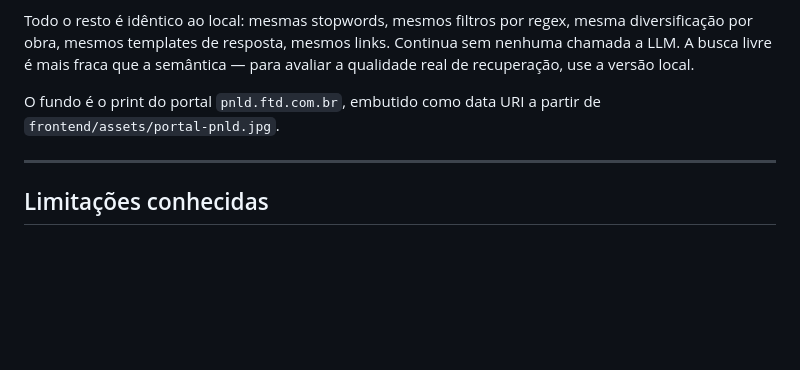
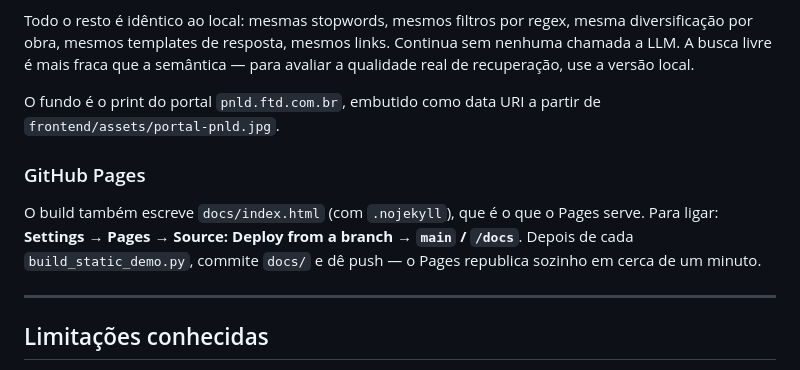
Before and after one commit to genai-ftd/bussola-pnld, a Markdown page: README.md, the part around the change. GitHub-like rendering; blank space fills up the shorter version.

Commit message:
Documenta a publicação no GitHub Pages
Co-Authored-By: Claude Opus 5 <noreply@anthropic.com>

```diff
--- a/README.md
+++ b/README.md
@@ -132,6 +132,13 @@ qualidade real de recuperação, use a versão local.
 O fundo é o print do portal `pnld.ftd.com.br`, embutido como data URI a partir de
 `frontend/assets/portal-pnld.jpg`.
 
+### GitHub Pages
+
+O build também escreve `docs/index.html` (com `.nojekyll`), que é o que o Pages serve.
+Para ligar: **Settings → Pages → Source: Deploy from a branch → `main` / `/docs`**.
+Depois de cada `build_static_demo.py`, commite `docs/` e dê push — o Pages republica
+sozinho em cerca de um minuto.
+
 ---
 
 ## Limitações conhecidas
```
